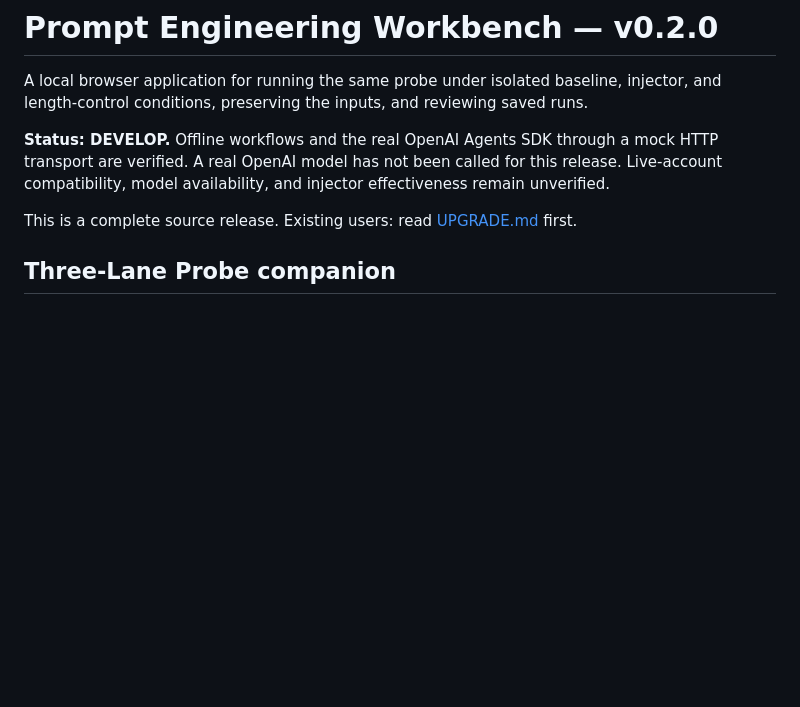
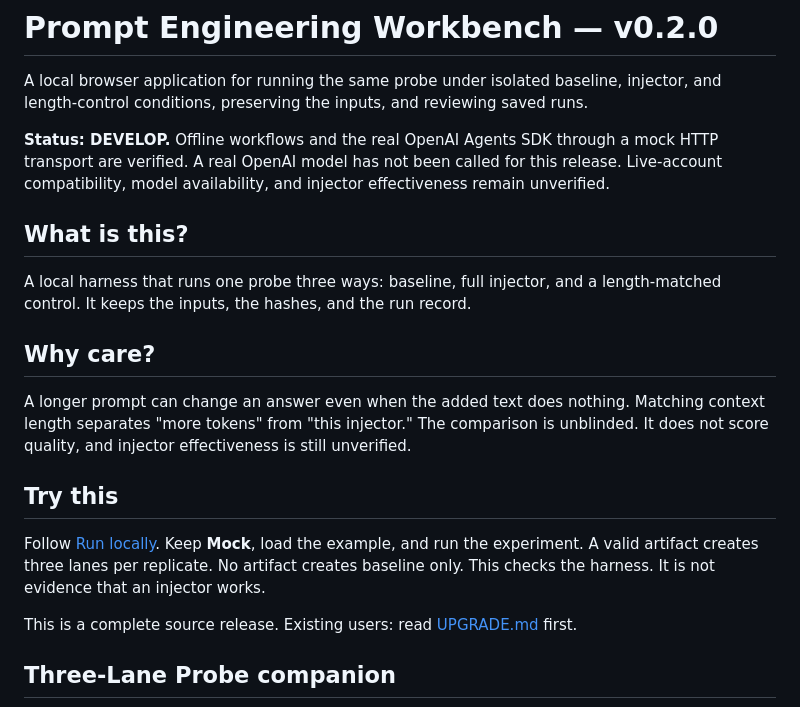
Before and after one commit to donaldtuttle/prompt-engineering-workbench, a Markdown page: README.md, the part around the change. Drawn GitHub-style; blank space fills up the shorter version.

Commit message:
Add What is this, Why care, and Try this to the README.

```diff
--- a/README.md
+++ b/README.md
@@ -6,6 +6,25 @@ injector, and length-control conditions, preserving the inputs, and reviewing sa
 **Status: DEVELOP.** Offline workflows and the real OpenAI Agents SDK through a mock
 HTTP transport are verified. A real OpenAI model has not been called for this release.
 Live-account compatibility, model availability, and injector effectiveness remain unverified.
+
+## What is this?
+
+A local harness that runs one probe three ways: baseline, full injector, and a
+length-matched control. It keeps the inputs, the hashes, and the run record.
+
+## Why care?
+
+A longer prompt can change an answer even when the added text does nothing.
+Matching context length separates "more tokens" from "this injector." The
+comparison is unblinded. It does not score quality, and injector effectiveness
+is still unverified.
+
+## Try this
+
+Follow [Run locally](#run-locally). Keep **Mock**, load the example, and run
+the experiment. A valid artifact creates three lanes per replicate. No artifact
+creates baseline only. This checks the harness. It is not evidence that an
+injector works.
 
 This is a complete source release. Existing users: read [UPGRADE.md](UPGRADE.md) first.
 
```
